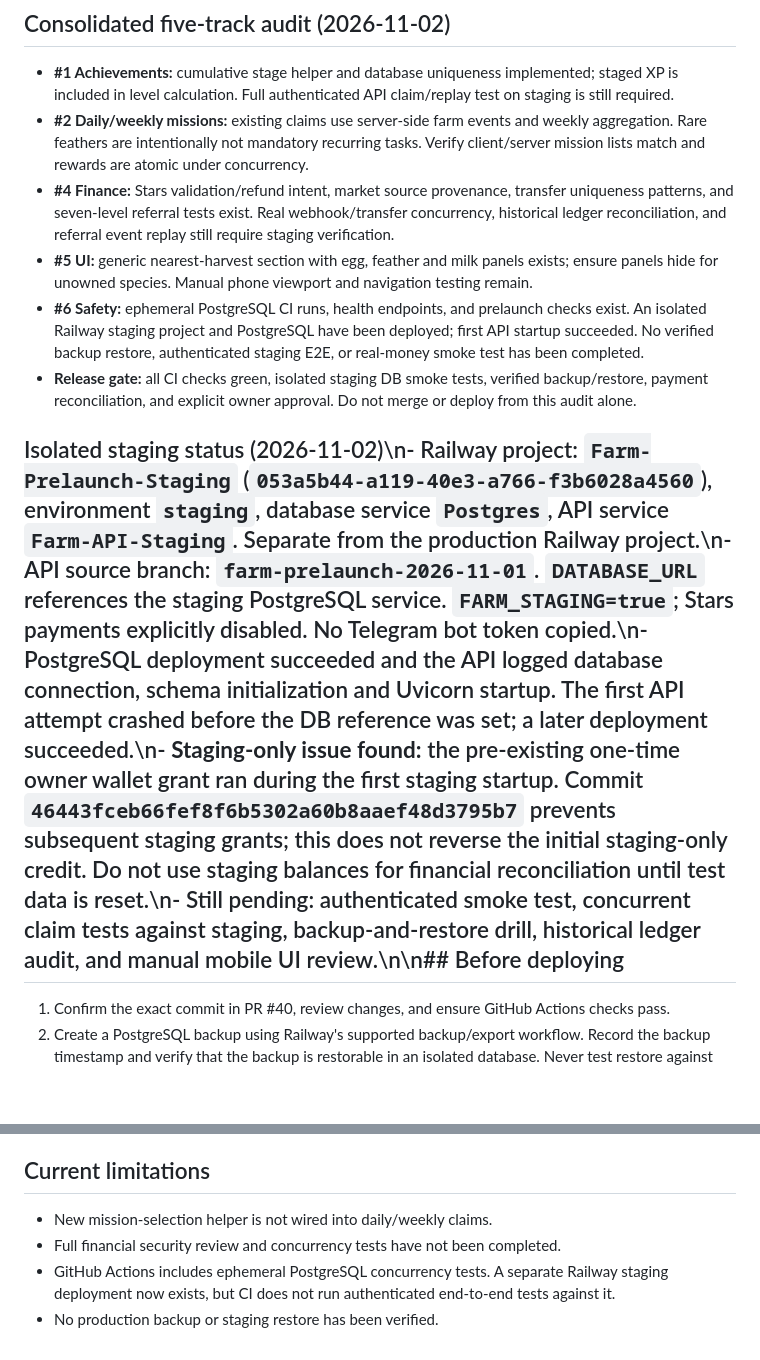
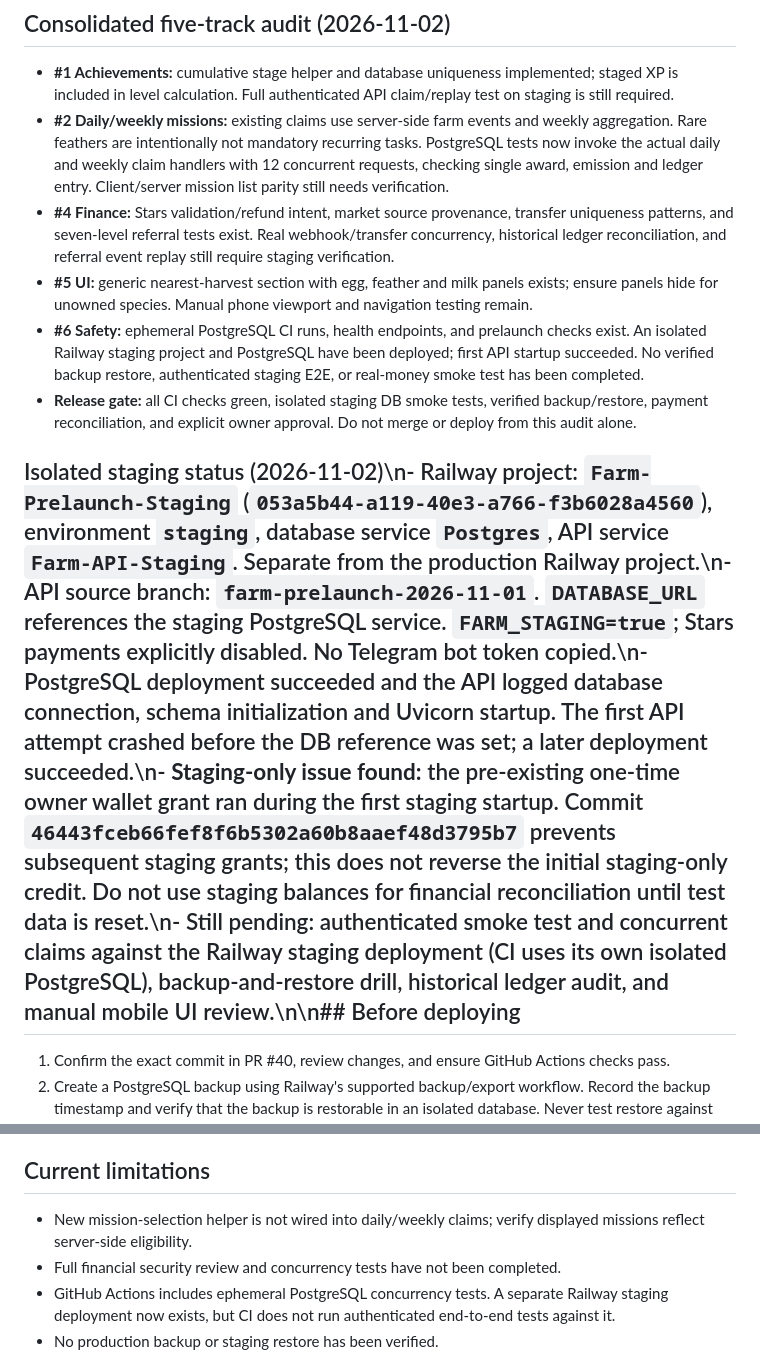
Before and after one commit to KatasAdmin/Farm, a Markdown page: PRELAUNCH_CHECKLIST.md, 2 parts joined by grey strips. Rendered like a GitHub page; blank space fills up the shorter version.

Commit message:
Record real daily and weekly claim concurrency tests and remaining staging checks

```diff
--- a/PRELAUNCH_CHECKLIST.md
+++ b/PRELAUNCH_CHECKLIST.md
@@ -4,13 +4,13 @@ This branch is NOT automatically safe to deploy. Do not merge while checks are m
 
 ## Consolidated five-track audit (2026-11-02)
 - **#1 Achievements:** cumulative stage helper and database uniqueness implemented; staged XP is included in level calculation. Full authenticated API claim/replay test on staging is still required.
-- **#2 Daily/weekly missions:** existing claims use server-side farm events and weekly aggregation. Rare feathers are intentionally not mandatory recurring tasks. Verify client/server mission lists match and rewards are atomic under concurrency.
+- **#2 Daily/weekly missions:** existing claims use server-side farm events and weekly aggregation. Rare feathers are intentionally not mandatory recurring tasks. PostgreSQL tests now invoke the actual daily and weekly claim handlers with 12 concurrent requests, checking single award, emission and ledger entry. Client/server mission list parity still needs verification.
 - **#4 Finance:** Stars validation/refund intent, market source provenance, transfer uniqueness patterns, and seven-level referral tests exist. Real webhook/transfer concurrency, historical ledger reconciliation, and referral event replay still require staging verification.
 - **#5 UI:** generic nearest-harvest section with egg, feather and milk panels exists; ensure panels hide for unowned species. Manual phone viewport and navigation testing remain.
 - **#6 Safety:** ephemeral PostgreSQL CI runs, health endpoints, and prelaunch checks exist. An isolated Railway staging project and PostgreSQL have been deployed; first API startup succeeded. No verified backup restore, authenticated staging E2E, or real-money smoke test has been completed.
 - **Release gate:** all CI checks green, isolated staging DB smoke tests, verified backup/restore, payment reconciliation, and explicit owner approval. Do not merge or deploy from this audit alone.
 
-## Isolated staging status (2026-11-02)\n- Railway project: `Farm-Prelaunch-Staging` (`053a5b44-a119-40e3-a766-f3b6028a4560`), environment `staging`, database service `Postgres`, API service `Farm-API-Staging`. Separate from the production Railway project.\n- API source branch: `farm-prelaunch-2026-11-01`. `DATABASE_URL` references the staging PostgreSQL service. `FARM_STAGING=true`; Stars payments explicitly disabled. No Telegram bot token copied.\n- PostgreSQL deployment succeeded and the API logged database connection, schema initialization and Uvicorn startup. The first API attempt crashed before the DB reference was set; a later deployment succeeded.\n- **Staging-only issue found:** the pre-existing one-time owner wallet grant ran during the first staging startup. Commit `46443fceb66fef8f6b5302a60b8aaef48d3795b7` prevents subsequent staging grants; this does not reverse the initial staging-only credit. Do not use staging balances for financial reconciliation until test data is reset.\n- Still pending: authenticated smoke test, concurrent claim tests against staging, backup-and-restore drill, historical ledger audit, and manual mobile UI review.\n\n## Before deploying
+## Isolated staging status (2026-11-02)\n- Railway project: `Farm-Prelaunch-Staging` (`053a5b44-a119-40e3-a766-f3b6028a4560`), environment `staging`, database service `Postgres`, API service `Farm-API-Staging`. Separate from the production Railway project.\n- API source branch: `farm-prelaunch-2026-11-01`. `DATABASE_URL` references the staging PostgreSQL service. `FARM_STAGING=true`; Stars payments explicitly disabled. No Telegram bot token copied.\n- PostgreSQL deployment succeeded and the API logged database connection, schema initialization and Uvicorn startup. The first API attempt crashed before the DB reference was set; a later deployment succeeded.\n- **Staging-only issue found:** the pre-existing one-time owner wallet grant ran during the first staging startup. Commit `46443fceb66fef8f6b5302a60b8aaef48d3795b7` prevents subsequent staging grants; this does not reverse the initial staging-only credit. Do not use staging balances for financial reconciliation until test data is reset.\n- Still pending: authenticated smoke test and concurrent claims against the Railway staging deployment (CI uses its own isolated PostgreSQL), backup-and-restore drill, historical ledger audit, and manual mobile UI review.\n\n## Before deploying
 1. Confirm the exact commit in PR #40, review changes, and ensure GitHub Actions checks pass.
 2. Create a PostgreSQL backup using Railway's supported backup/export workflow. Record the backup timestamp and verify that the backup is restorable in an isolated database. Never test restore against production.
 3. Record counts and aggregate balances before deployment:
@@ -38,7 +38,7 @@ This branch is NOT automatically safe to deploy. Do not merge while checks are m
 - If payment accounting differs, stop withdrawals and investigate before restoring or replaying events.
 
 ## Current limitations
-- New mission-selection helper is not wired into daily/weekly claims.
+- New mission-selection helper is not wired into daily/weekly claims; verify displayed missions reflect server-side eligibility.
 - Full financial security review and concurrency tests have not been completed.
 - GitHub Actions includes ephemeral PostgreSQL concurrency tests. A separate Railway staging deployment now exists, but CI does not run authenticated end-to-end tests against it.
 - No production backup or staging restore has been verified.
```
